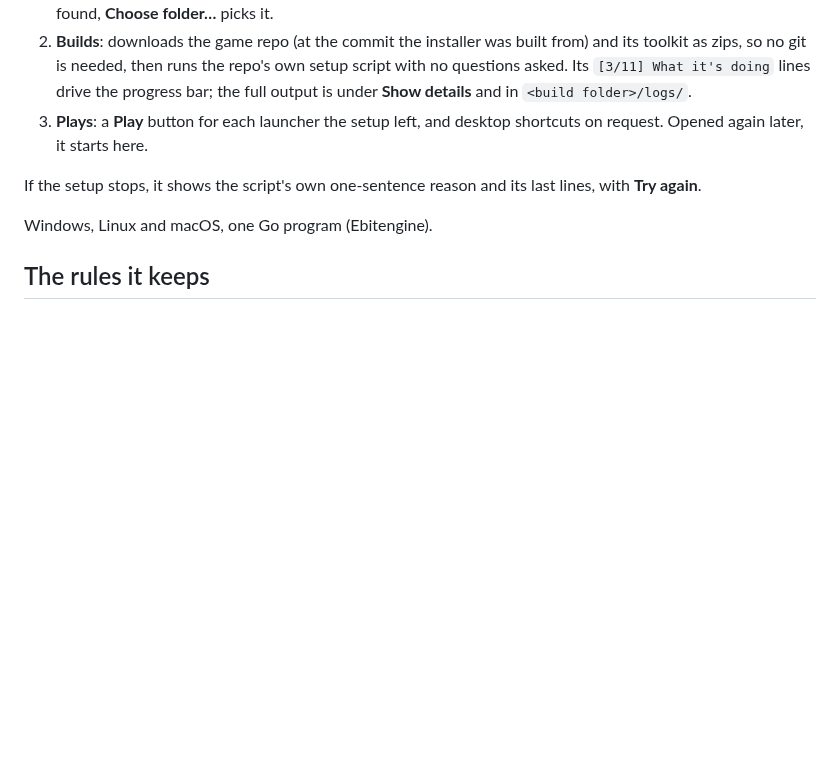
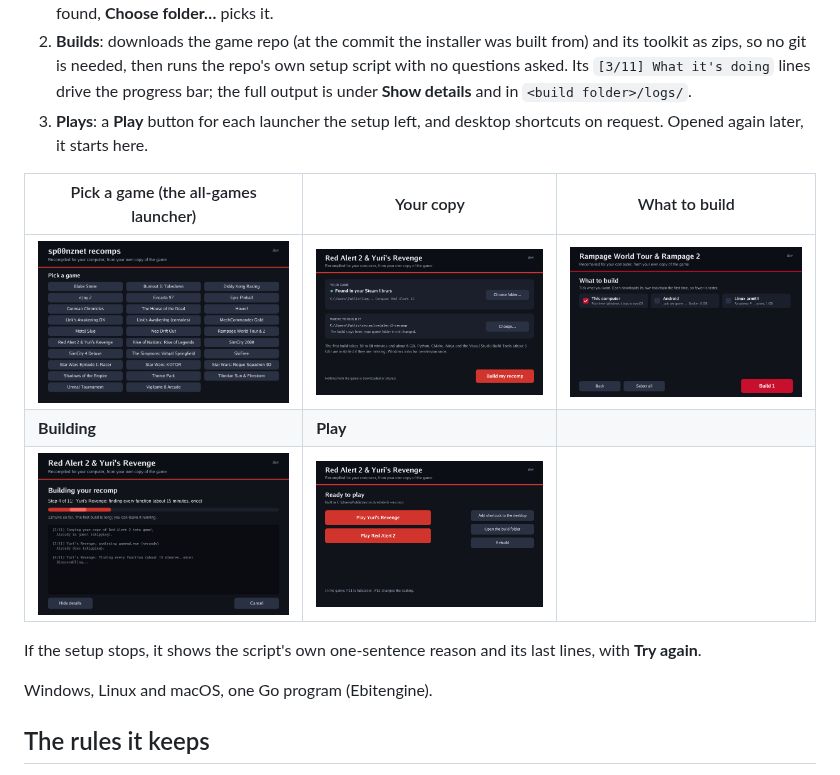
Before and after one commit to sp00nznet/recomp-launcher, a Markdown page: README.md, the part around the change. GitHub-like rendering; pictures changed too: docs/build.png (added), docs/choose.png (added), docs/pick.png (added); blank space fills up the shorter version.

Commit message:
README: screenshots of every screen
Co-Authored-By: Claude Opus 5.5 <noreply@anthropic.com>

```diff
--- a/README.md
+++ b/README.md
@@ -14,6 +14,12 @@ Each game repo builds its own installer from this one, with a
    `<build folder>/logs/`.
 3. **Plays**: a **Play** button for each launcher the setup left, and
    desktop shortcuts on request. Opened again later, it starts here.
+
+| Pick a game (the all-games launcher) | Your copy | What to build |
+|---|---|---|
+| ![](docs/pick.png) | ![](docs/start.png) | ![](docs/choose.png) |
+| **Building** | **Play** | |
+| ![](docs/build.png) | ![](docs/play.png) | |
 
 If the setup stops, it shows the script's own one-sentence reason and its
 last lines, with **Try again**.
```
